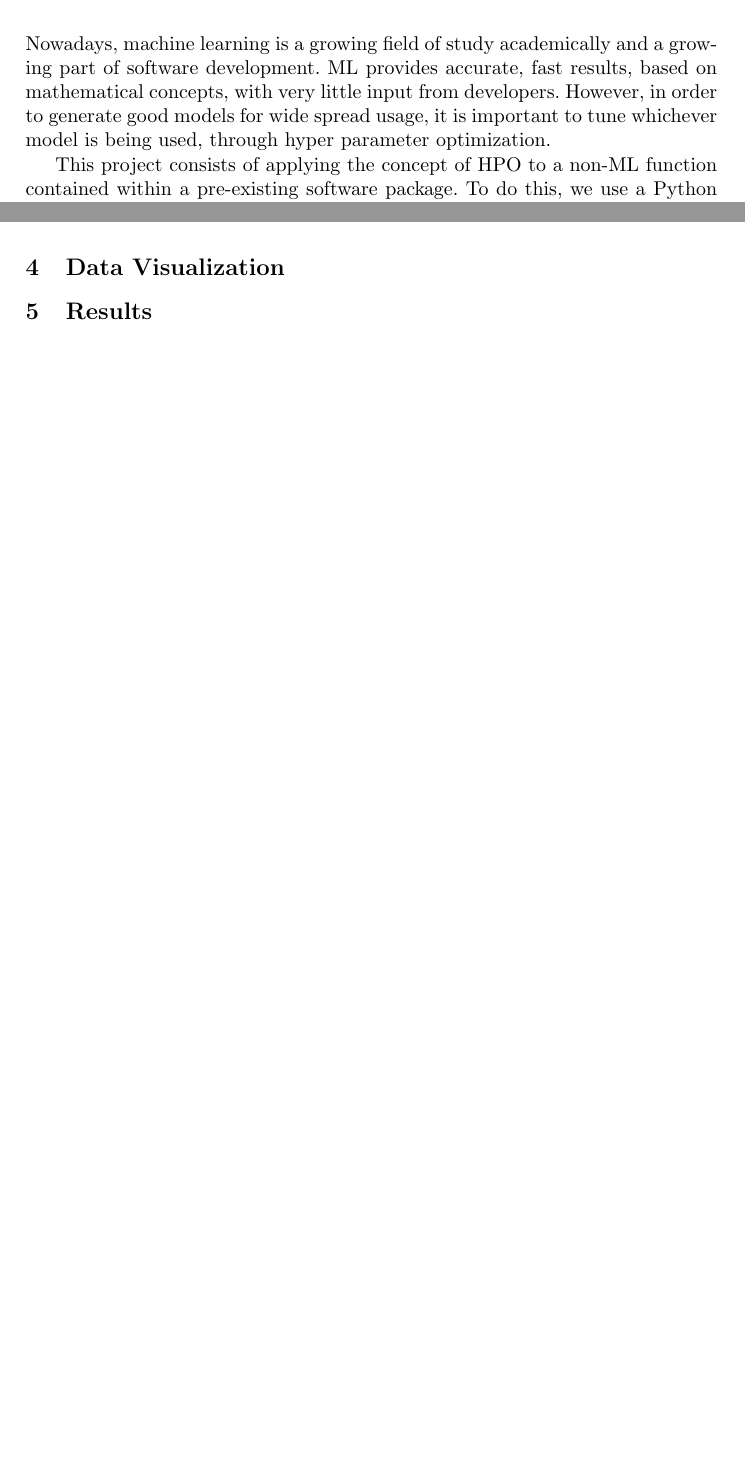
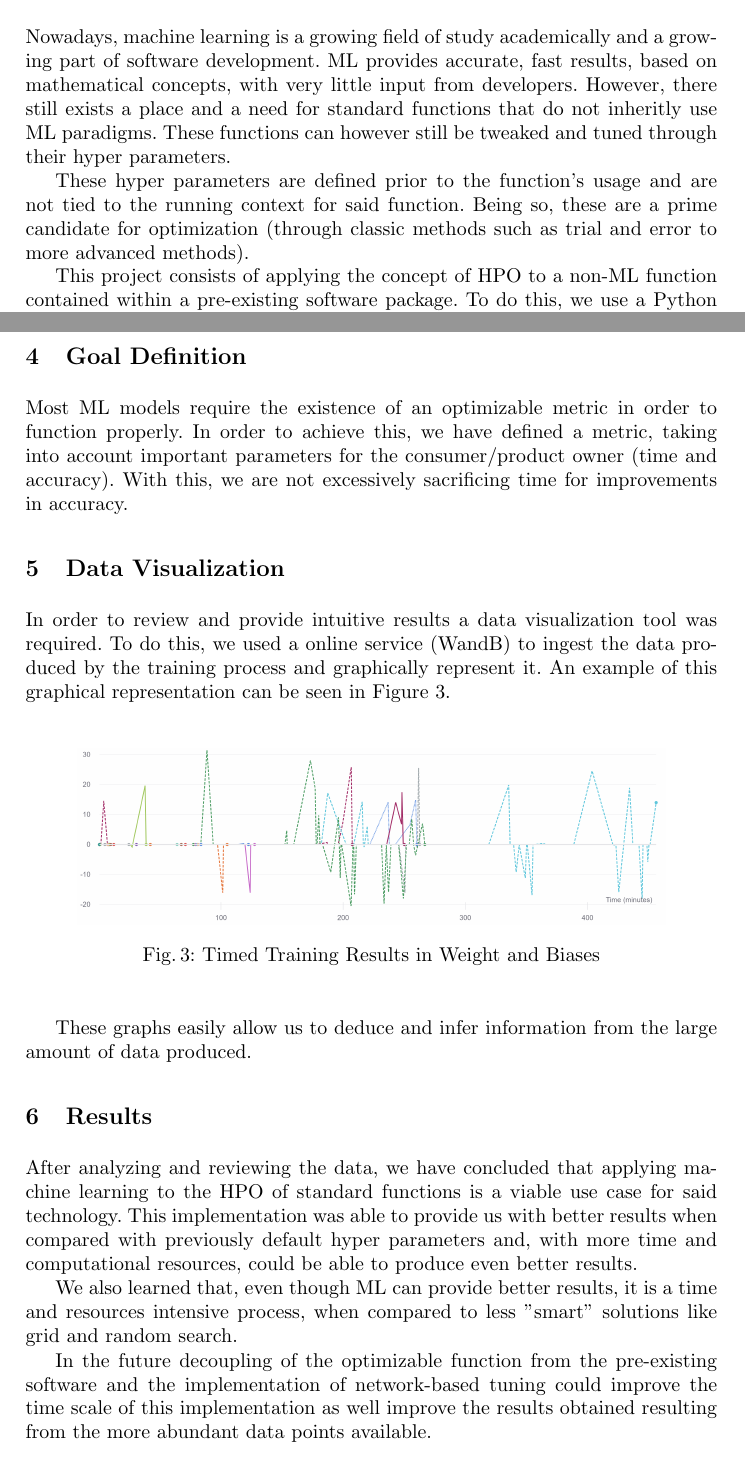
Before and after one commit to nuno99costa/sei2021-report, a LaTeX paper (main.tex): two parts of pages 1 and 4 of 5 before the commit and two parts of pages 1 and 5 of 6 after it, joined at a grey line, cut so that both start at the same text, the shorter picture padded with empty space. Compiled offline with pdfLaTeX.

Commit message:
Added most of paper

```diff
--- a/main.tex
+++ b/main.tex
@@ -26,7 +26,9 @@ This paper presents all developed work in applying machine learning hyper parame
 
 \section{Introduction}
 
-Nowadays, machine learning is a growing field of study academically and a growing part of software development. ML provides accurate, fast results, based on mathematical concepts, with very little input from developers. However, in order to generate good models for wide spread usage, it is important to tune whichever model is being used, through hyper parameter optimization.
+Nowadays, machine learning is a growing field of study academically and a growing part of software development. ML provides accurate, fast results, based on mathematical concepts, with very little input from developers. However, there still exists a place and a need for standard functions that do not inheritly use ML paradigms. These functions can however still be tweaked and tuned through their hyper parameters.
+
+These hyper parameters are defined prior to the function's usage and are not tied to the running context for said function. Being so, these are a prime candidate for optimization (through classic methods such as trial and error to more advanced methods).
 
 This project consists of applying the concept of HPO to a non-ML function contained within a pre-existing software package. To do this, we use a Python framework for HPO of ML models (Ray Tune), applying it to a standard function, using web APIs made available by the software package. We also implemented a data visualization tool (Weight and Biases), in order to visualize the obtained data.
 
@@ -179,9 +183,30 @@ Afterwards there is the step definition, where the framework performs the actual
 
 The pre-existing software (which contains the optimizable function) provides a plethora of internal APIs that can be used to trigger actions within (e.g. opening files, executing algorithms and others). Due to this, each step in the \textit{trainable} implementation consists of a variety of API calls.
 
+\section{Goal Definition}
+
+Most ML models require the existence of an optimizable metric in order to function properly. In order to achieve this, we have defined a metric, taking into account important parameters for the consumer/product owner (time and accuracy). With this, we are not excessively sacrificing time for improvements in accuracy.
+
 \section{Data Visualization}
 
+In order to review and provide intuitive results a data visualization tool was required. To do this, we used a online service (WandB) to ingest the data produced by the training process and graphically represent it. An example of this graphical representation can be seen in Figure \ref{fig:wandb}.
+
+\begin{figure}
+	\centering
+	\includegraphics[width=0.85\textwidth]{images/timed_timeline.png}
+	\caption{Timed Training Results in Weight and Biases}
+	\label{fig:wandb}
+\end{figure}
+
+These graphs easily allow us to deduce and infer information from the large amount of data produced.
+
 \section{Results}
+
+After analyzing and reviewing the data, we have concluded that applying machine learning to the HPO of standard functions is a viable use case for said technology. This implementation was able to provide us with better results when compared with previously default hyper parameters and, with more time and computational resources, could be able to produce even better results.
+
+We also learned that, even though ML can provide better results, it is a time and resources intensive process, when compared to less "smart" solutions like grid and random search.
+
+In the future decoupling of the optimizable function from the pre-existing software and the implementation of network-based tuning could improve the time scale of this implementation as well improve the results obtained resulting from the more abundant data points available.
 
 \bibliographystyle{splncs04}
 \bibliography{refs}
```
Also changed, not shown: main.tex (4 more changed lines).
